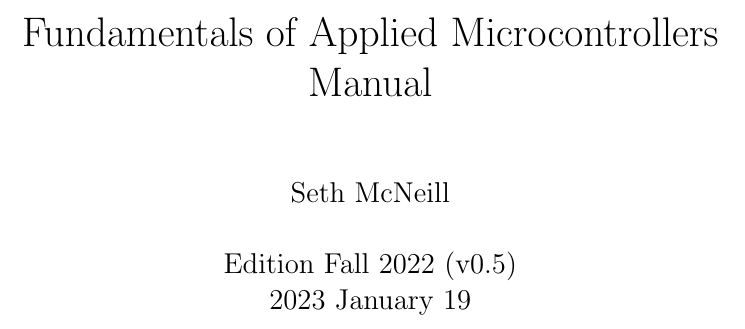
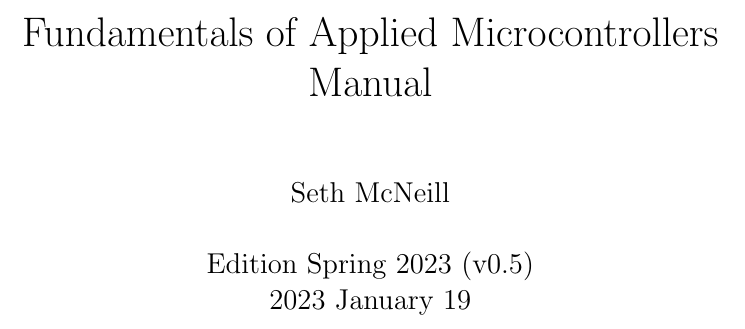
Before and after one commit to semcneil/Fundamentals-of-Microcontrollers-Manual, a LaTeX thesis (latex/manual.tex): part of page 1 of 87, cut so that both start at the same text. Compiled offline with pdfLaTeX.

Commit message:
Updated edition

```diff
--- a/latex/manual.tex
+++ b/latex/manual.tex
@@ -70,7 +70,7 @@ urlcolor=blue
 
 \title{Fundamentals of Applied Microcontrollers Manual}
 \author{Seth McNeill}
-\date{Edition Fall 2022 (v0.5) \\ \myDate\today}
+\date{Edition Spring 2023 (v0.5) \\ \myDate\today}
 
 \begin{document}
 	\maketitle
```
